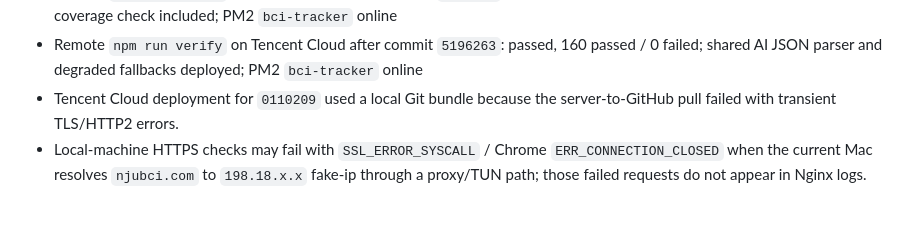
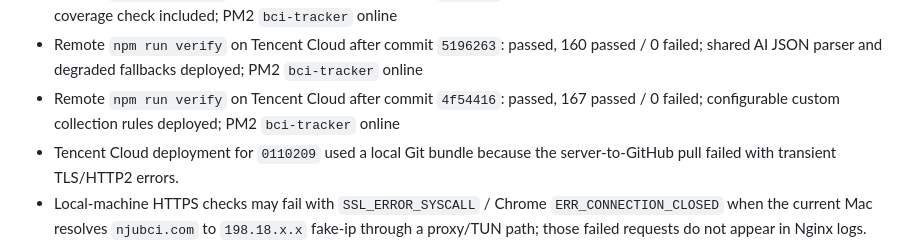
Before and after one commit to xtrailbeima/bci-tracker, a Markdown page: PROJECT_STATE.md, the part around the change. GitHub-like rendering; blank space fills up the shorter version.

Commit message:
docs: record collection rules deployment

```diff
--- a/PROJECT_STATE.md
+++ b/PROJECT_STATE.md
@@ -118,6 +118,7 @@ Last known completed checks:
 - Remote `npm run verify` on Tencent Cloud after commit `ce3d21f`: passed, 160 passed / 0 failed; PM2 `bci-tracker` online
 - Remote `npm run verify` on Tencent Cloud after commit `75d0b65`: passed, 160 passed / 0 failed; API documentation coverage check included; PM2 `bci-tracker` online
 - Remote `npm run verify` on Tencent Cloud after commit `5196263`: passed, 160 passed / 0 failed; shared AI JSON parser and degraded fallbacks deployed; PM2 `bci-tracker` online
+- Remote `npm run verify` on Tencent Cloud after commit `4f54416`: passed, 167 passed / 0 failed; configurable custom collection rules deployed; PM2 `bci-tracker` online
 - Tencent Cloud deployment for `0110209` used a local Git bundle because the server-to-GitHub pull failed with transient TLS/HTTP2 errors.
 - Local-machine HTTPS checks may fail with `SSL_ERROR_SYSCALL` / Chrome `ERR_CONNECTION_CLOSED` when the current Mac resolves `njubci.com` to `198.18.x.x` fake-ip through a proxy/TUN path; those failed requests do not appear in Nginx logs.
 - Public DoH checked from this machine resolves `njubci.com` to `111.229.73.49`; server-side Nginx checks and remote verification are the source of truth until the browser/proxy path is bypassed or tested from a non-proxy network.
```
